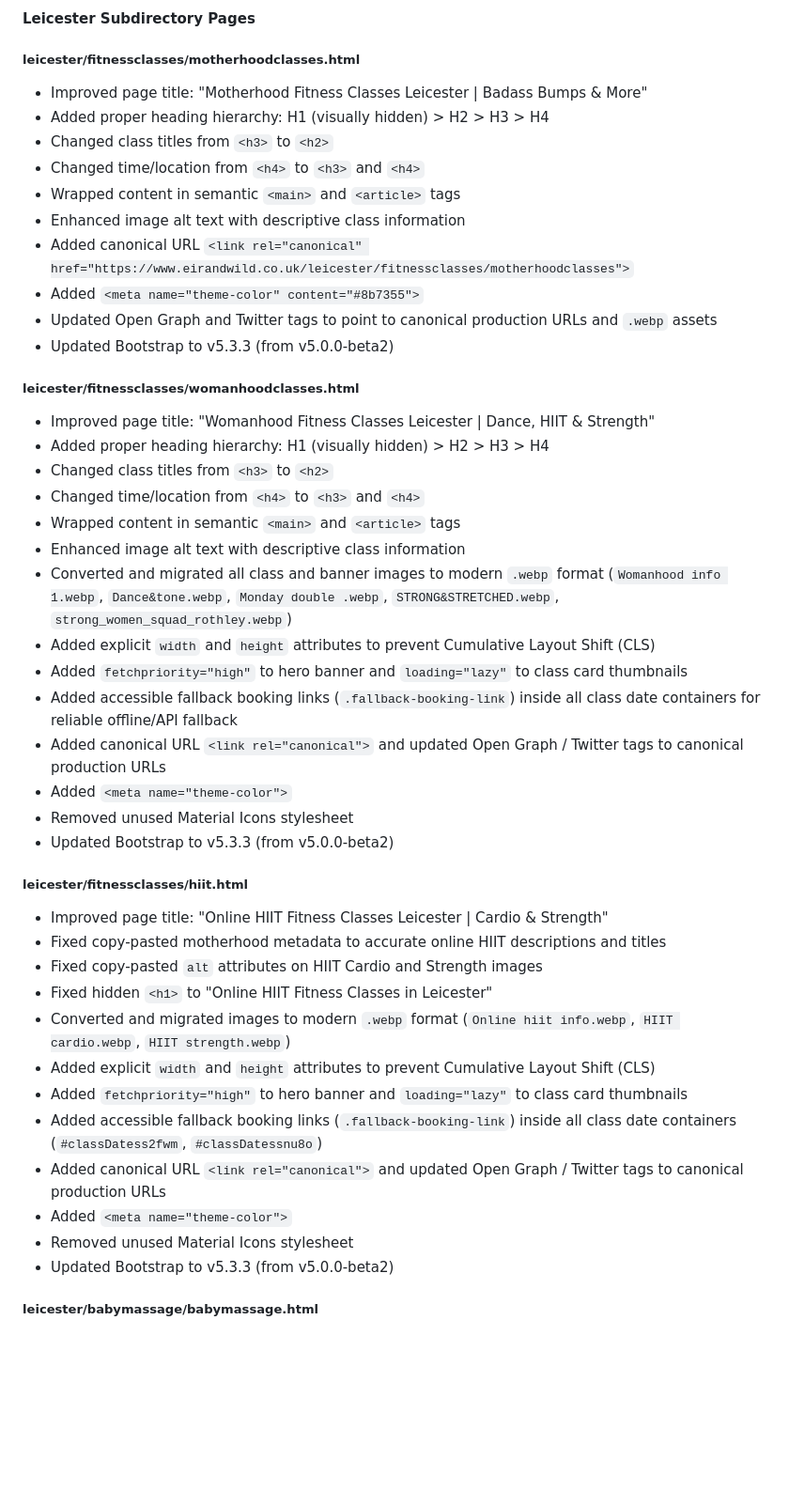
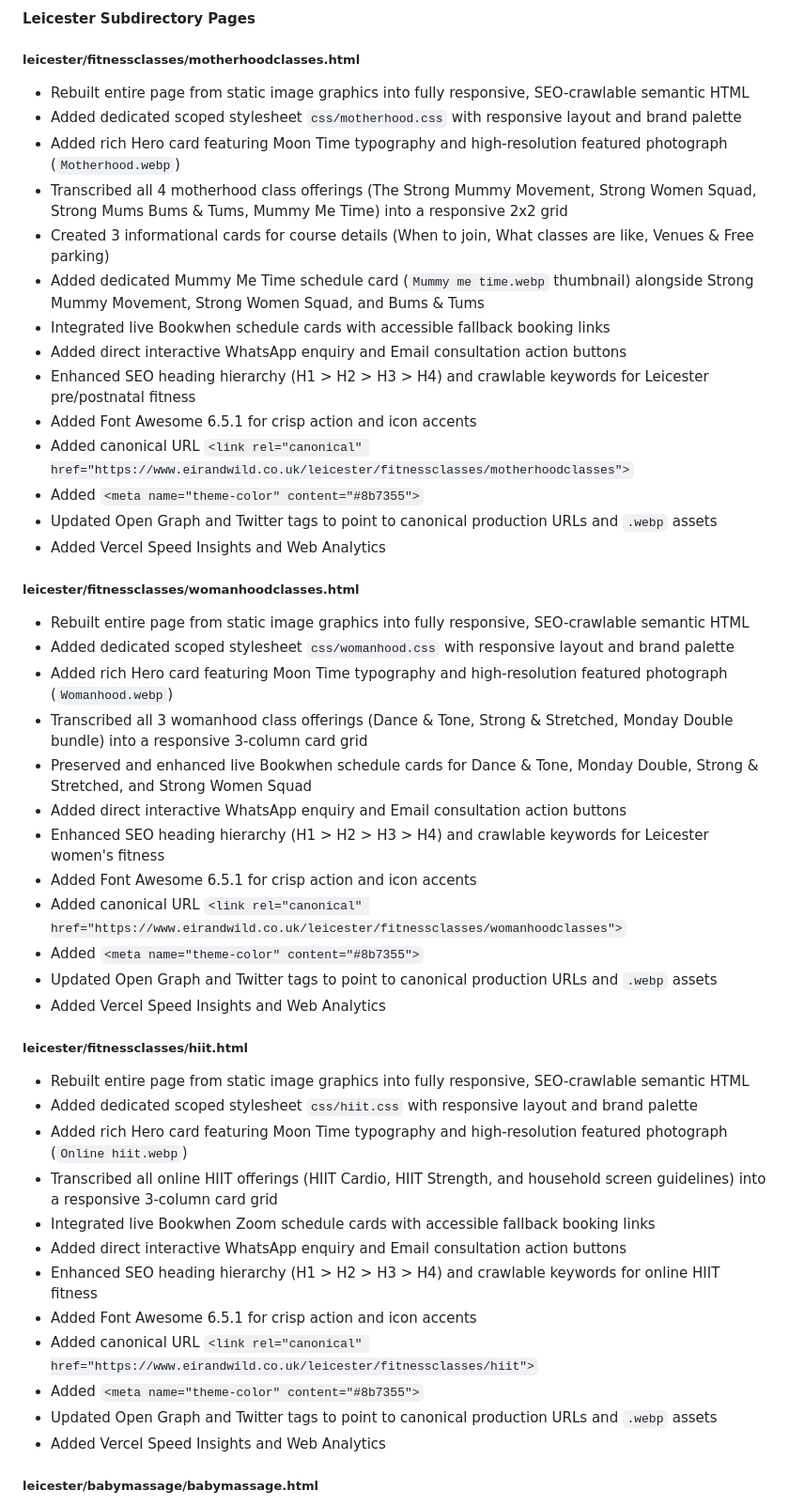
Before and after one commit to dbailey323/eirandwild, a Markdown page: CHANGELOG.md, the part around one of its changes. Shown at 94% size. GitHub-like rendering; blank space fills up the shorter version.

```diff
--- a/CHANGELOG.md
+++ b/CHANGELOG.md
@@ -100,45 +100,47 @@ All notable changes to the Eir & Wild website project.
 #### Leicester Subdirectory Pages
 
 ##### leicester/fitnessclasses/motherhoodclasses.html
-- Improved page title: "Motherhood Fitness Classes Leicester | Badass Bumps & More"
-- Added proper heading hierarchy: H1 (visually hidden) > H2 > H3 > H4
-- Changed class titles from `<h3>` to `<h2>`
-- Changed time/location from `<h4>` to `<h3>` and `<h4>`
-- Wrapped content in semantic `<main>` and `<article>` tags
-- Enhanced image alt text with descriptive class information
+- Rebuilt entire page from static image graphics into fully responsive, SEO-crawlable semantic HTML
+- Added dedicated scoped stylesheet `css/motherhood.css` with responsive layout and brand palette
+- Added rich Hero card featuring Moon Time typography and high-resolution featured photograph (`Motherhood.webp`)
+- Transcribed all 4 motherhood class offerings (The Strong Mummy Movement, Strong Women Squad, Strong Mums Bums & Tums, Mummy Me Time) into a responsive 2x2 grid
+- Created 3 informational cards for course details (When to join, What classes are like, Venues & Free parking)
+- Added dedicated Mummy Me Time schedule card (`Mummy me time.webp` thumbnail) alongside Strong Mummy Movement, Strong Women Squad, and Bums & Tums
+- Integrated live Bookwhen schedule cards with accessible fallback booking links
+- Added direct interactive WhatsApp enquiry and Email consultation action buttons
+- Enhanced SEO heading hierarchy (H1 > H2 > H3 > H4) and crawlable keywords for Leicester pre/postnatal fitness
+- Added Font Awesome 6.5.1 for crisp action and icon accents
 - Added canonical URL `<link rel="canonical" href="https://www.eirandwild.co.uk/leicester/fitnessclasses/motherhoodclasses">`
 - Added `<meta name="theme-color" content="#8b7355">`
 - Updated Open Graph and Twitter tags to point to canonical production URLs and `.webp` assets
-- Updated Bootstrap to v5.3.3 (from v5.0.0-beta2)
+- Added Vercel Speed Insights and Web Analytics
 
 ##### leicester/fitnessclasses/womanhoodclasses.html
-- Improved page title: "Womanhood Fitness Classes Leicester | Dance, HIIT & Strength"
-- Added proper heading hierarchy: H1 (visually hidden) > H2 > H3 > H4
-- Changed class titles from `<h3>` to `<h2>`
-- Changed time/location from `<h4>` to `<h3>` and `<h4>`
-- Wrapped content in semantic `<main>` and `<article>` tags
-- Enhanced image alt text with descriptive class information
-- Converted and migrated all class and banner images to modern `.webp` format (`Womanhood info 1.webp`, `Dance&tone.webp`, `Monday double .webp`, `STRONG&STRETCHED.webp`, `strong_women_squad_rothley.webp`)
-- Added explicit `width` and `height` attributes to prevent Cumulative Layout Shift (CLS)
-- Added `fetchpriority="high"` to hero banner and `loading="lazy"` to class card thumbnails
-- Added accessible fallback booking links (`.fallback-booking-link`) inside all class date containers for reliable offline/API fallback
-- Added canonical URL `<link rel="canonical">` and updated Open Graph / Twitter tags to canonical production URLs
-- Added `<meta name="theme-color">`
-- Removed unused Material Icons stylesheet
-- Updated Bootstrap to v5.3.3 (from v5.0.0-beta2)
+- Rebuilt entire page from static image graphics into fully responsive, SEO-crawlable semantic HTML
+- Added dedicated scoped stylesheet `css/womanhood.css` with responsive layout and brand palette
+- Added rich Hero card featuring Moon Time typography and high-resolution featured photograph (`Womanhood.webp`)
+- Transcribed all 3 womanhood class offerings (Dance & Tone, Strong & Stretched, Monday Double bundle) into a responsive 3-column card grid
+- Preserved and enhanced live Bookwhen schedule cards for Dance & Tone, Monday Double, Strong & Stretched, and Strong Women Squad
+- Added direct interactive WhatsApp enquiry and Email consultation action buttons
+- Enhanced SEO heading hierarchy (H1 > H2 > H3 > H4) and crawlable keywords for Leicester women's fitness
+- Added Font Awesome 6.5.1 for crisp action and icon accents
+- Added canonical URL `<link rel="canonical" href="https://www.eirandwild.co.uk/leicester/fitnessclasses/womanhoodclasses">`
+- Added `<meta name="theme-color" content="#8b7355">`
+- Updated Open Graph and Twitter tags to point to canonical production URLs and `.webp` assets
+- Added Vercel Speed Insights and Web Analytics
 
 ##### leicester/fitnessclasses/hiit.html
-- Improved page title: "Online HIIT Fitness Classes Leicester | Cardio & Strength"
-- Fixed copy-pasted motherhood metadata to accurate online HIIT descriptions and titles
-- Fixed copy-pasted `alt` attributes on HIIT Cardio and Strength images
-- Fixed hidden `<h1>` to "Online HIIT Fitness Classes in Leicester"
-- Converted and migrated images to modern `.webp` format (`Online hiit info.webp`, `HIIT cardio.webp`, `HIIT strength.webp`)
-- Added explicit `width` and `height` attributes to prevent Cumulative Layout Shift (CLS)
-- Added `fetchpriority="high"` to hero banner and `loading="lazy"` to class card thumbnails
-- Added accessible fallback booking links (`.fallback-booking-link`) inside all class date containers (`#classDatess2fwm`, `#classDatessnu8o`)
-- Added canonical URL `<link rel="canonical">` and updated Open Graph / Twitter tags to canonical production URLs
-- Added `<meta name="theme-color">`
-- Removed unused Material Icons stylesheet
-- Updated Bootstrap to v5.3.3 (from v5.0.0-beta2)
+- Rebuilt entire page from static image graphics into fully responsive, SEO-crawlable semantic HTML
+- Added dedicated scoped stylesheet `css/hiit.css` with responsive layout and brand palette
+- Added rich Hero card featuring Moon Time typography and high-resolution featured photograph (`Online hiit.webp`)
+- Transcribed all online HIIT offerings (HIIT Cardio, HIIT Strength, and household screen guidelines) into a responsive 3-column card grid
+- Integrated live Bookwhen Zoom schedule cards with accessible fallback booking links
+- Added direct interactive WhatsApp enquiry and Email consultation action buttons
+- Enhanced SEO heading hierarchy (H1 > H2 > H3 > H4) and crawlable keywords for online HIIT fitness
+- Added Font Awesome 6.5.1 for crisp action and icon accents
+- Added canonical URL `<link rel="canonical" href="https://www.eirandwild.co.uk/leicester/fitnessclasses/hiit">`
+- Added `<meta name="theme-color" content="#8b7355">`
+- Updated Open Graph and Twitter tags to point to canonical production URLs and `.webp` assets
+- Added Vercel Speed Insights and Web Analytics
 
 ##### leicester/babymassage/babymassage.html
```
Also changed, not shown: other parts of CHANGELOG.md (+32 -34 lines).
